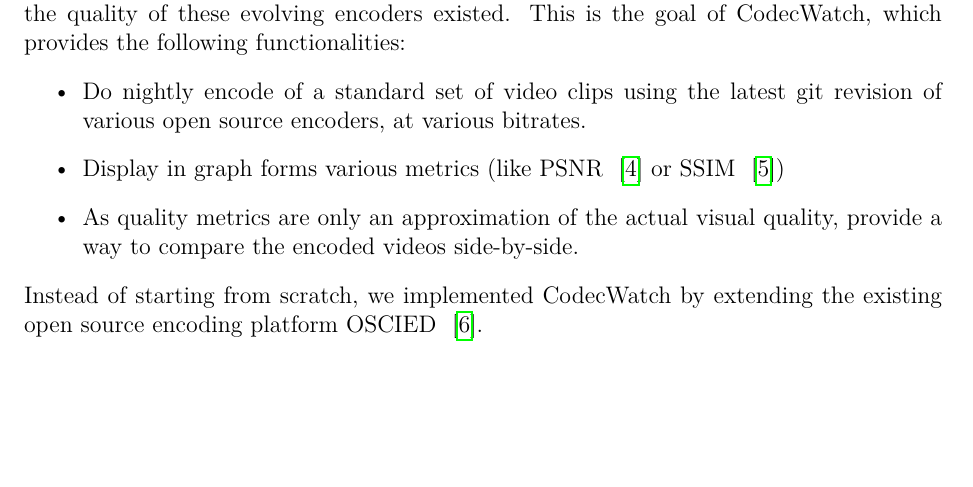
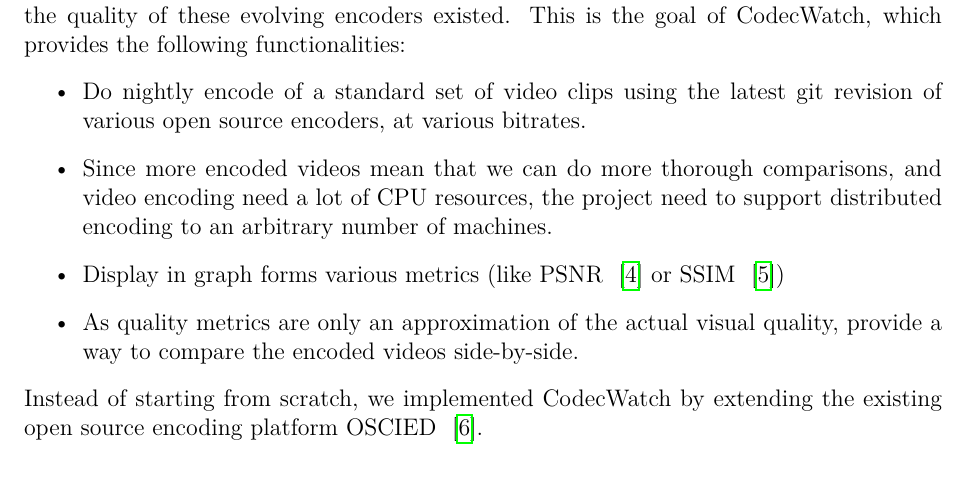
Before and after one commit to codecwatch/codecwatch, a LaTeX document (report/report.tex): part of page 2 of 8, cut so that both start at the same text, the shorter picture padded with empty space. Compiled offline with pdfLaTeX.

Commit message:
report: Add infos on scaling

```diff
--- a/report/report.tex
+++ b/report/report.tex
@@ -53,6 +53,9 @@
 \begin{itemize}
 \item Do nightly encode of a standard set of video clips using the latest git
 revision of various open source encoders, at various bitrates.
+\item Since more encoded videos mean that we can do more thorough comparisons,
+  and video encoding need a lot of CPU resources, the project need to support
+  distributed encoding to an arbitrary number of machines.
 \item Display in graph forms various metrics (like
     PSNR~ \cite{psnr} or
     SSIM~ \cite{ssim})
```
